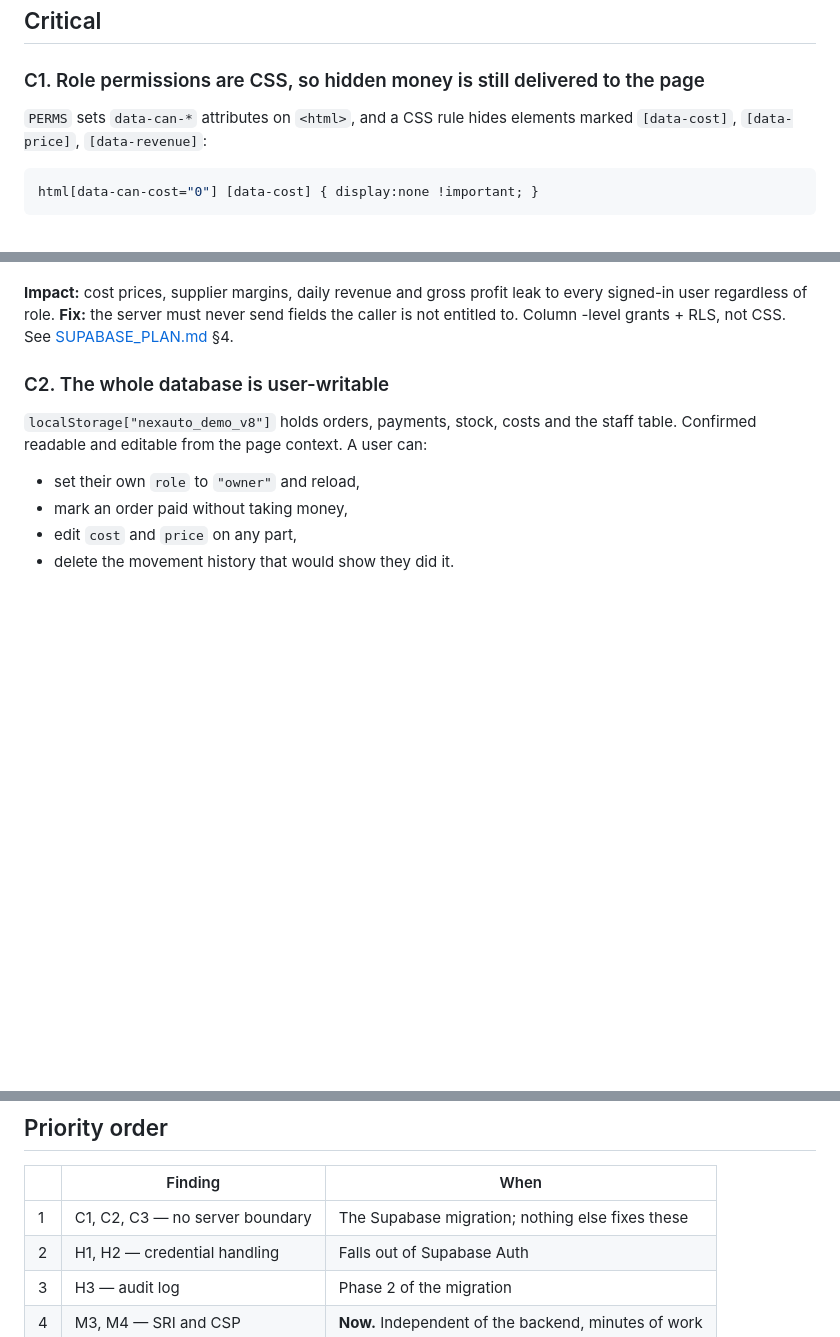
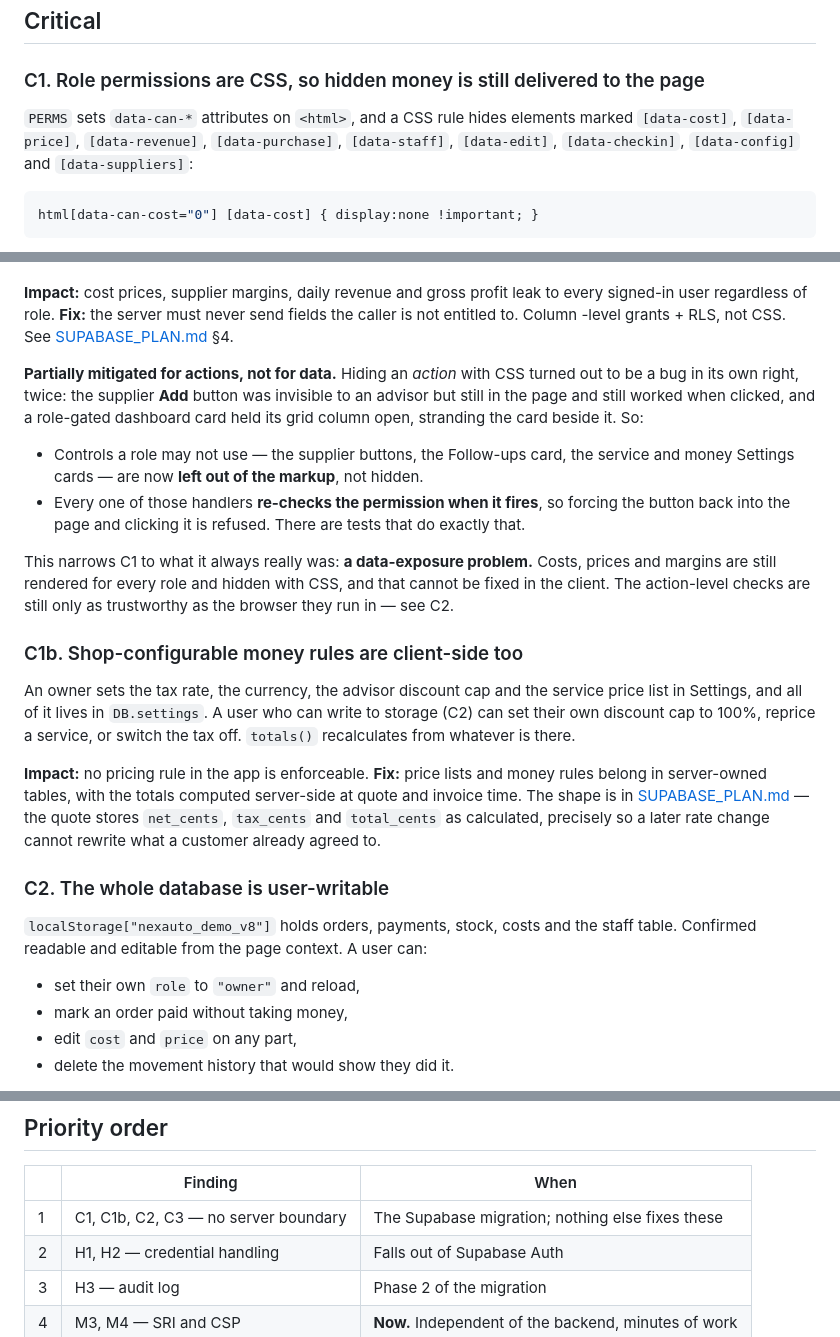
Before and after one commit to YapSeng98/NEXAUTO, a Markdown page: docs/SECURITY.md, 3 parts joined by grey strips. Rendered like a GitHub page; blank space fills up the shorter version.

Commit message:
Close the gaps a documentation audit found
Checking the docs against the source rather than against my own notes turned up
three things that were actually wrong, not just missing:

SECURITY.md still described C1 as it was before the supplier and dashboard
fixes. Hiding an action with CSS turned out to be a bug twice over, so controls
a role may not use are now left out of the markup and every handler re-checks
the permission when it fires. That narrows C1 to what it always really was - a
data-exposure problem - and the writeup now says so instead of overclaiming.
Adds C1b: the tax rate, discount cap and service prices are client-side too, so
no pricing rule in the app is enforceable until the migration.

DATA_MODEL.md was missing the service field on Order item, and "FK -> Service"
pointed at an entity that did not exist. Adds the Service table, the ER
relationship, and why removing a service is a plain delete while removing a
supplier is refused - quoted lines copy their price, part references do not.

Co-Authored-By: Claude Opus 5 <noreply@anthropic.com>
Claude-Session: https://claude.ai/code/session_01CnZza8AP9rKQEXeNX8yCSw

````diff
--- a/docs/SECURITY.md
+++ b/docs/SECURITY.md
@@ -30,7 +30,9 @@ having no server. The fix is the backend in [SUPABASE_PLAN.md](SUPABASE_PLAN.md)
 ### C1. Role permissions are CSS, so hidden money is still delivered to the page
 
 `PERMS` sets `data-can-*` attributes on `<html>`, and a CSS rule hides elements
-marked `[data-cost]`, `[data-price]`, `[data-revenue]`:
+marked `[data-cost]`, `[data-price]`, `[data-revenue]`, `[data-purchase]`,
+`[data-staff]`, `[data-edit]`, `[data-checkin]`, `[data-config]` and
+`[data-suppliers]`:
 
 ```css
 html[data-can-cost="0"] [data-cost] { display:none !important; }
@@ -54,6 +56,38 @@ Disabling one CSS rule reveals every hidden number in the app at once.
 every signed-in user regardless of role.
 **Fix:** the server must never send fields the caller is not entitled to. Column
 -level grants + RLS, not CSS. See [SUPABASE_PLAN.md](SUPABASE_PLAN.md) §4.
+
+**Partially mitigated for actions, not for data.** Hiding an *action* with CSS
+turned out to be a bug in its own right, twice: the supplier **Add** button was
+invisible to an advisor but still in the page and still worked when clicked, and
+a role-gated dashboard card held its grid column open, stranding the card beside
+it. So:
+
+- Controls a role may not use — the supplier buttons, the Follow-ups card, the
+  service and money Settings cards — are now **left out of the markup**, not
+  hidden.
+- Every one of those handlers **re-checks the permission when it fires**, so
+  forcing the button back into the page and clicking it is refused. There are
+  tests that do exactly that.
+
+This narrows C1 to what it always really was: **a data-exposure problem.** Costs,
+prices and margins are still rendered for every role and hidden with CSS, and
+that cannot be fixed in the client. The action-level checks are still only as
+trustworthy as the browser they run in — see C2.
+
+### C1b. Shop-configurable money rules are client-side too
+
+An owner sets the tax rate, the currency, the advisor discount cap and the
+service price list in Settings, and all of it lives in `DB.settings`. A user who
+can write to storage (C2) can set their own discount cap to 100%, reprice a
+service, or switch the tax off. `totals()` recalculates from whatever is there.
+
+**Impact:** no pricing rule in the app is enforceable.
+**Fix:** price lists and money rules belong in server-owned tables, with the
+totals computed server-side at quote and invoice time. The shape is in
+[SUPABASE_PLAN.md](SUPABASE_PLAN.md) — the quote stores `net_cents`, `tax_cents`
+and `total_cents` as calculated, precisely so a later rate change cannot rewrite
+what a customer already agreed to.
 
 ### C2. The whole database is user-writable
 
@@ -290,7 +324,7 @@ them without a second factor.
 
 | | Finding | When |
 |---|---|---|
-| 1 | C1, C2, C3 — no server boundary | The Supabase migration; nothing else fixes these |
+| 1 | C1, C1b, C2, C3 — no server boundary | The Supabase migration; nothing else fixes these |
 | 2 | H1, H2 — credential handling | Falls out of Supabase Auth |
 | 3 | H3 — audit log | Phase 2 of the migration |
 | 4 | M3, M4 — SRI and CSP | **Now.** Independent of the backend, minutes of work |
````
Also changed, not shown: docs/DATA_MODEL.md (+22 -3 lines).
